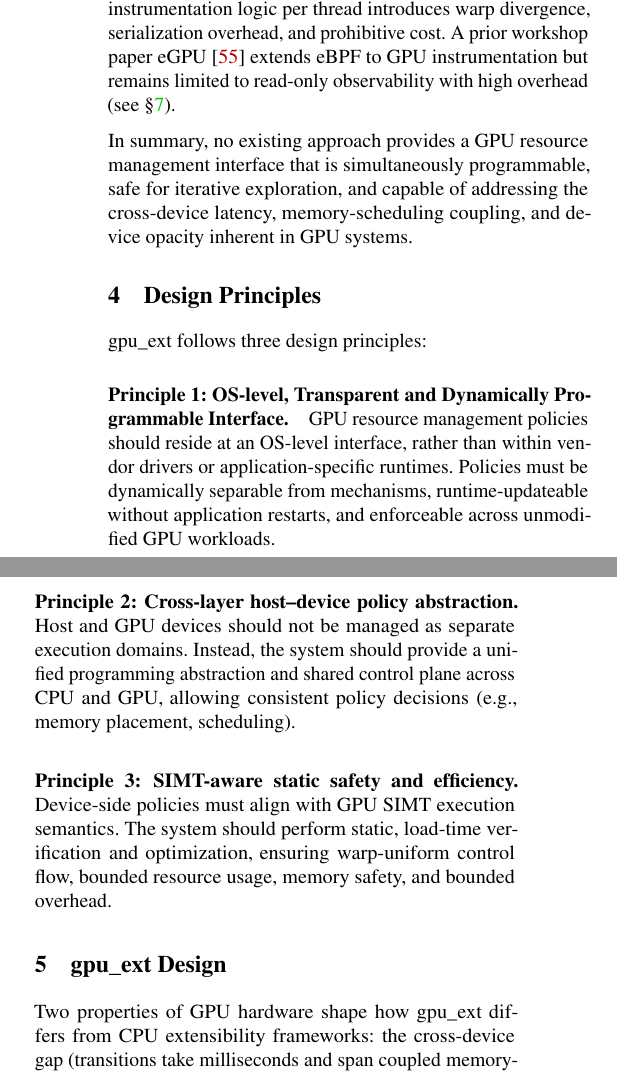
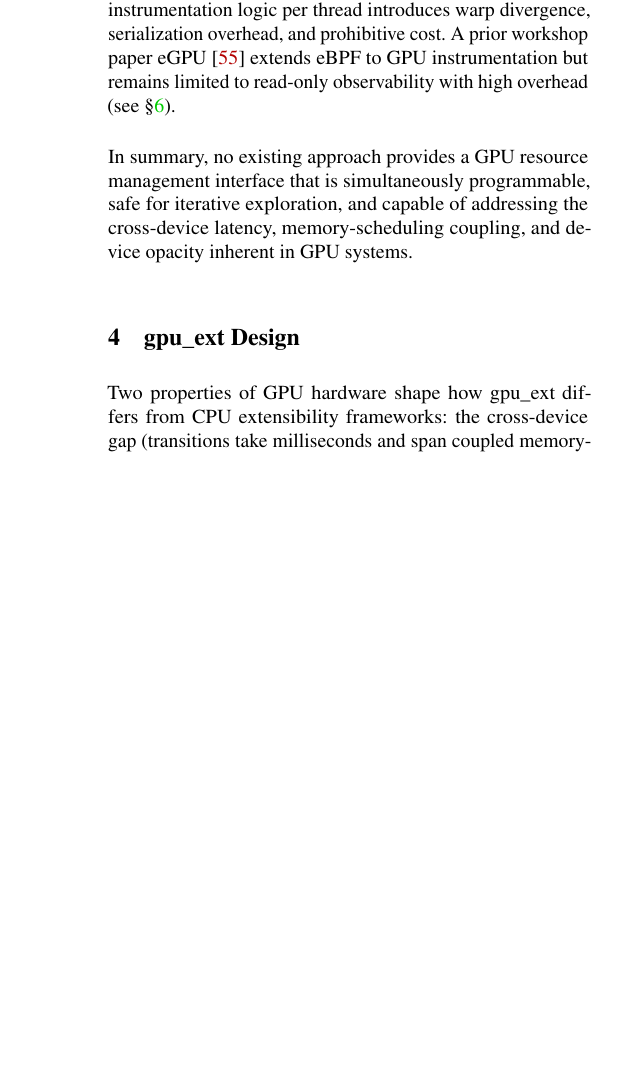
Before and after one commit to yunwei37/gpu-ext-paper, a LaTeX paper (main.tex, which reads tex/design.tex): two parts of the columns of page 4 of 17 before the commit and part of one column of page 4 of 17 after it, the two joined at a grey line, cut so that both start at the same text, the shorter picture padded with empty space. Compiled offline with pdfLaTeX; a LaTeX package or settings file that is missing is left out.

```diff
--- a/tex/design.tex
+++ b/tex/design.tex
@@ -1,15 +1,12 @@
-\section{Design Principles}
-
-\sys follows three design principles:
-
-\paragraph{Principle 1: OS-level, Transparent and Dynamically Programmable Interface.}
-GPU resource management policies should reside at an OS-level interface, rather than within vendor drivers or application-specific runtimes. Policies must be dynamically separable from mechanisms, runtime-updateable without application restarts, and enforceable across unmodified GPU workloads.
-
-\paragraph{Principle 2: Cross-layer host–device policy abstraction.}
-Host and GPU devices should not be managed as separate execution domains. Instead, the system should provide a unified programming abstraction and shared control plane across CPU and GPU, allowing consistent policy decisions (e.g., memory placement, scheduling).
-
-\paragraph{Principle 3: SIMT-aware static safety and efficiency.}
-Device-side policies must align with GPU SIMT execution semantics. The system should perform static, load-time verification and optimization, ensuring warp-uniform control flow, bounded resource usage, memory safety, and bounded overhead.
+% Design Principles commented out — too generic, covered by intro and motivation
+% \section{Design Principles}
+% \sys follows three design principles:
+% \paragraph{Principle 1: OS-level, Transparent and Dynamically Programmable Interface.}
+% GPU resource management policies should reside at an OS-level interface, rather than within vendor drivers or application-specific runtimes. Policies must be dynamically separable from mechanisms, runtime-updateable without application restarts, and enforceable across unmodified GPU workloads.
+% \paragraph{Principle 2: Cross-layer host–device policy abstraction.}
+% Host and GPU devices should not be managed as separate execution domains. Instead, the system should provide a unified programming abstraction and shared control plane across CPU and GPU, allowing consistent policy decisions (e.g., memory placement, scheduling).
+% \paragraph{Principle 3: SIMT-aware static safety and efficiency.}
+% Device-side policies must align with GPU SIMT execution semantics. The system should perform static, load-time verification and optimization, ensuring warp-uniform control flow, bounded resource usage, memory safety, and bounded overhead.
 
 \section{\sys Design}
 
```
Also changed, not shown: tex/background.tex (+5 -5 lines), tex/design.tex (1 more changed lines).
